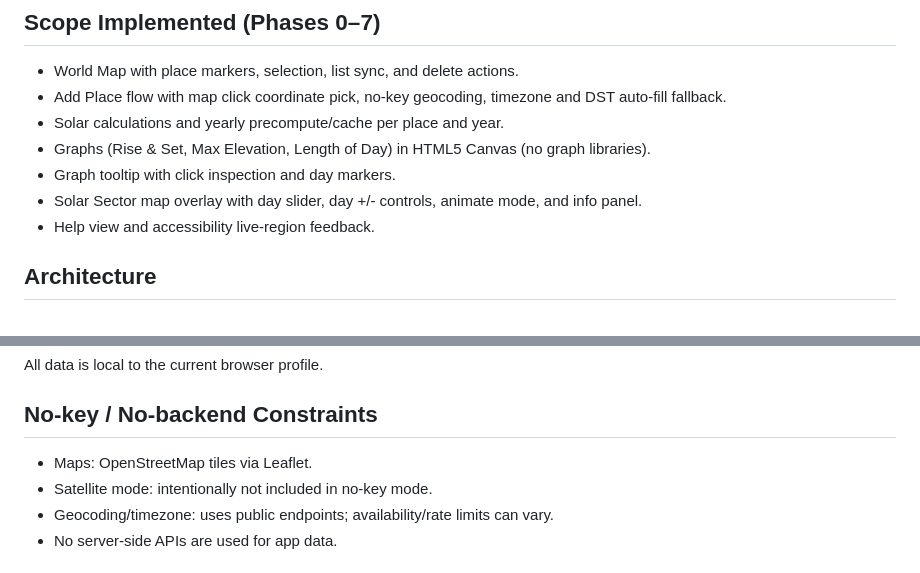
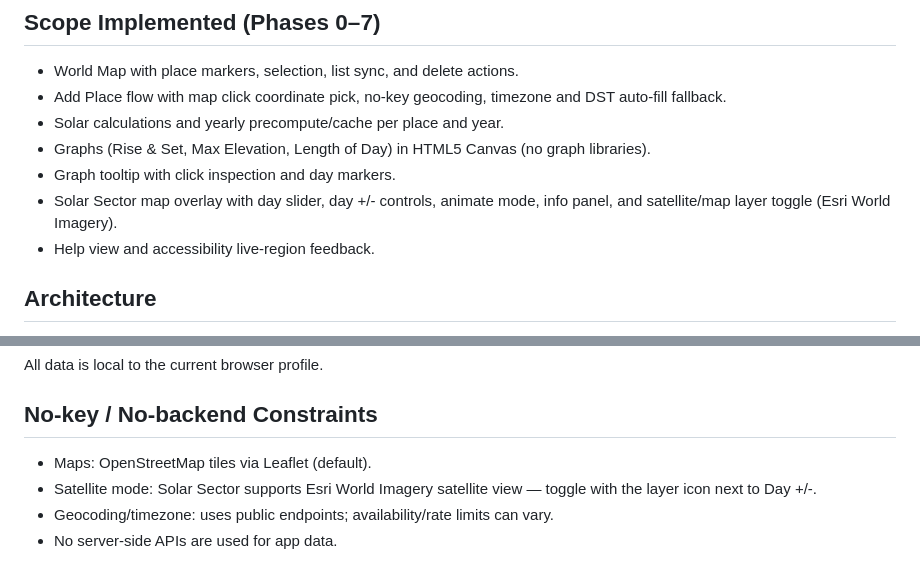
Before and after one commit to KjelleJ/SolarOneWeb, a Markdown page: README.md, 2 parts joined by grey strips. GitHub-like rendering.

Commit message:
Update README: satellite view in Solar Sector

```diff
--- a/README.md
+++ b/README.md
@@ -17,7 +17,7 @@ No backend is required.
 - Solar calculations and yearly precompute/cache per place and year.
 - Graphs (Rise & Set, Max Elevation, Length of Day) in HTML5 Canvas (no graph libraries).
 - Graph tooltip with click inspection and day markers.
-- Solar Sector map overlay with day slider, day +/- controls, animate mode, and info panel.
+- Solar Sector map overlay with day slider, day +/- controls, animate mode, info panel, and satellite/map layer toggle (Esri World Imagery).
 - Help view and accessibility live-region feedback.
 
 ## Architecture
@@ -41,8 +41,8 @@ All data is local to the current browser profile.
 
 ## No-key / No-backend Constraints
 
-- Maps: OpenStreetMap tiles via Leaflet.
-- Satellite mode: intentionally not included in no-key mode.
+- Maps: OpenStreetMap tiles via Leaflet (default).
+- Satellite mode: Solar Sector supports Esri World Imagery satellite view — toggle with the layer icon next to Day +/-.
 - Geocoding/timezone: uses public endpoints; availability/rate limits can vary.
 - No server-side APIs are used for app data.
 
```
